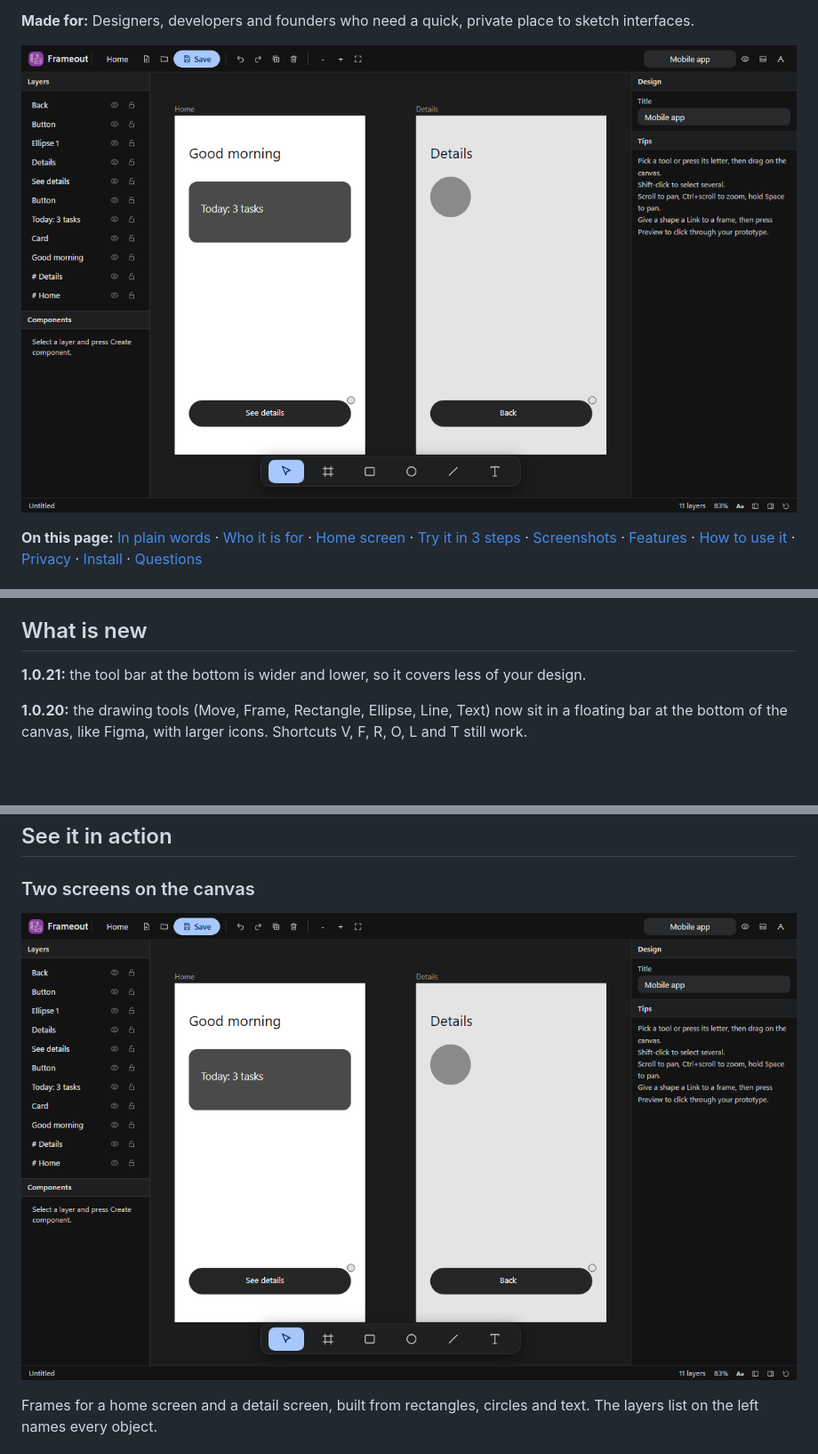
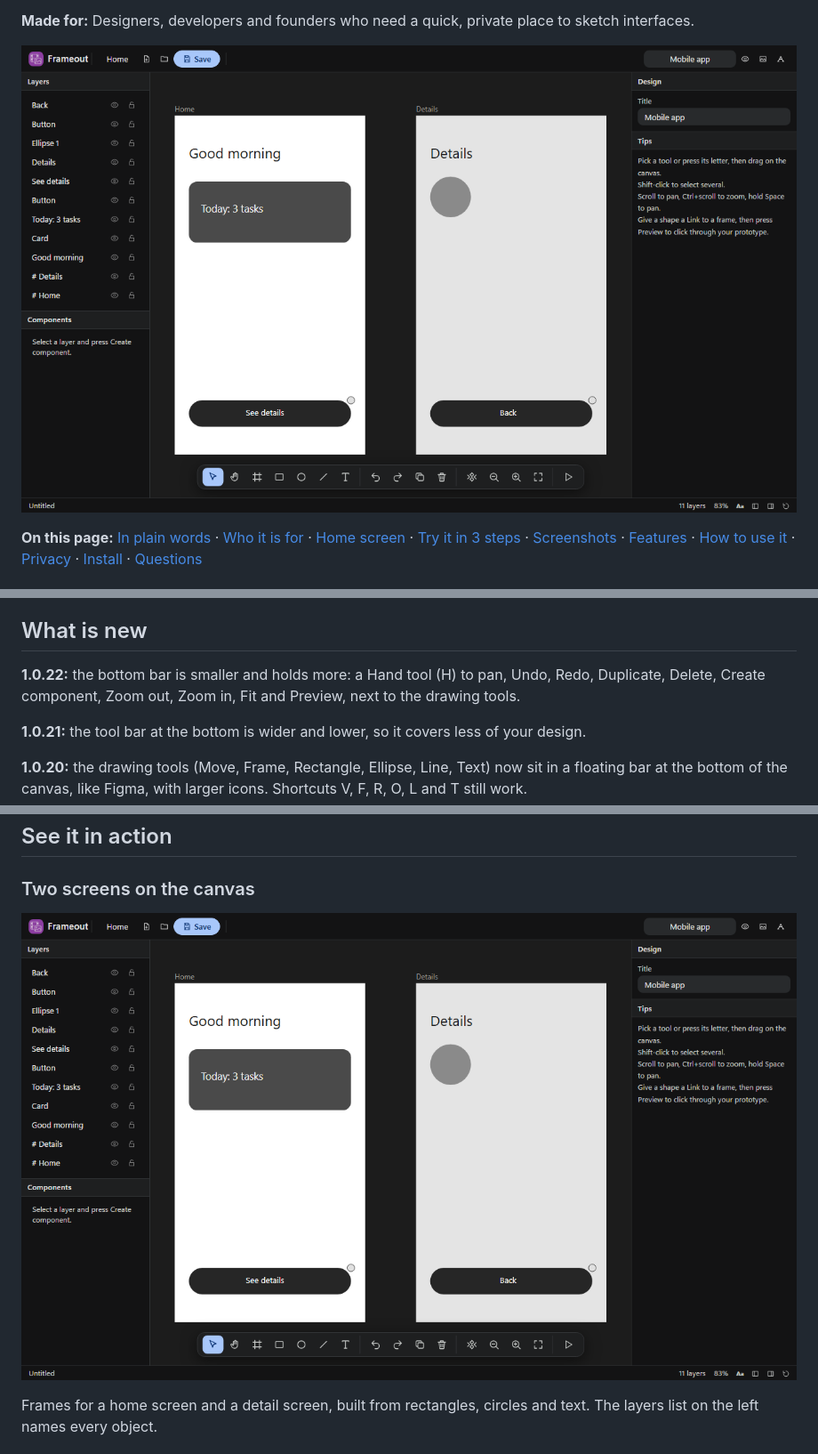
Before and after one commit to plawanpawin-byte/frameout, a Markdown page: README.md, 3 parts joined by grey strips. Shown at 89% size. Rendered like a GitHub page; pictures changed too: screenshots/01-canvas.png; blank space fills up the shorter version.

Commit message:
fix: Frameout 1.0.22
Smaller bottom dock with more tools: Hand, Undo, Redo, Duplicate, Delete, Create component, Zoom, Fit, Preview.

Co-Authored-By: Claude Sonnet 5.5 <noreply@anthropic.com>

```diff
--- a/README.md
+++ b/README.md
@@ -64,6 +64,8 @@ Press **Home** in the top bar at any time to come back to this screen. Your desi
 3. Press **Preview** and click through your screens, then export one as an image.
 
 ## What is new
+
+**1.0.22:** the bottom bar is smaller and holds more: a Hand tool (H) to pan, Undo, Redo, Duplicate, Delete, Create component, Zoom out, Zoom in, Fit and Preview, next to the drawing tools.
 
 **1.0.21:** the tool bar at the bottom is wider and lower, so it covers less of your design.
 
```
Also changed, not shown: 3 other files.
